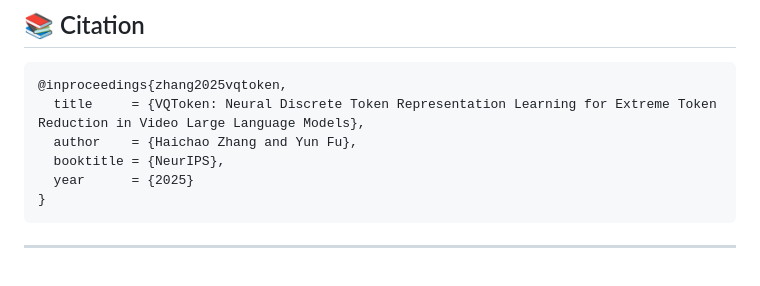
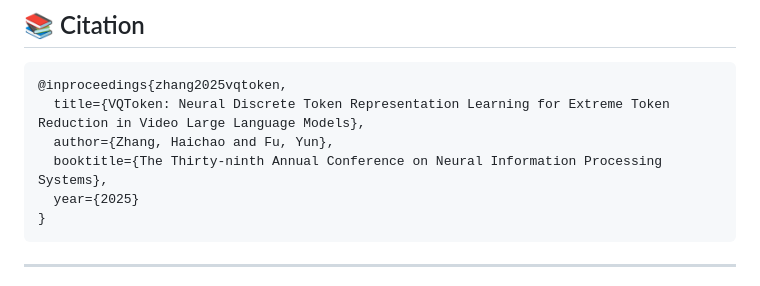
Before and after one commit to Hai-chao-Zhang/VQToken, a Markdown page: README.md, the part around the change. Drawn GitHub-style.

````diff
--- a/README.md
+++ b/README.md
@@ -204,10 +204,10 @@ print(tokenizer.batch_decode(out, skip_special_tokens=True)[0])
 ## 📚 Citation
 ```bibtex
 @inproceedings{zhang2025vqtoken,
-  title     = {VQToken: Neural Discrete Token Representation Learning for Extreme Token Reduction in Video Large Language Models},
-  author    = {Haichao Zhang and Yun Fu},
-  booktitle = {NeurIPS},
-  year      = {2025}
+  title={VQToken: Neural Discrete Token Representation Learning for Extreme Token Reduction in Video Large Language Models},
+  author={Zhang, Haichao and Fu, Yun},
+  booktitle={The Thirty-ninth Annual Conference on Neural Information Processing Systems},
+  year={2025}
 }
 ```
 
````
